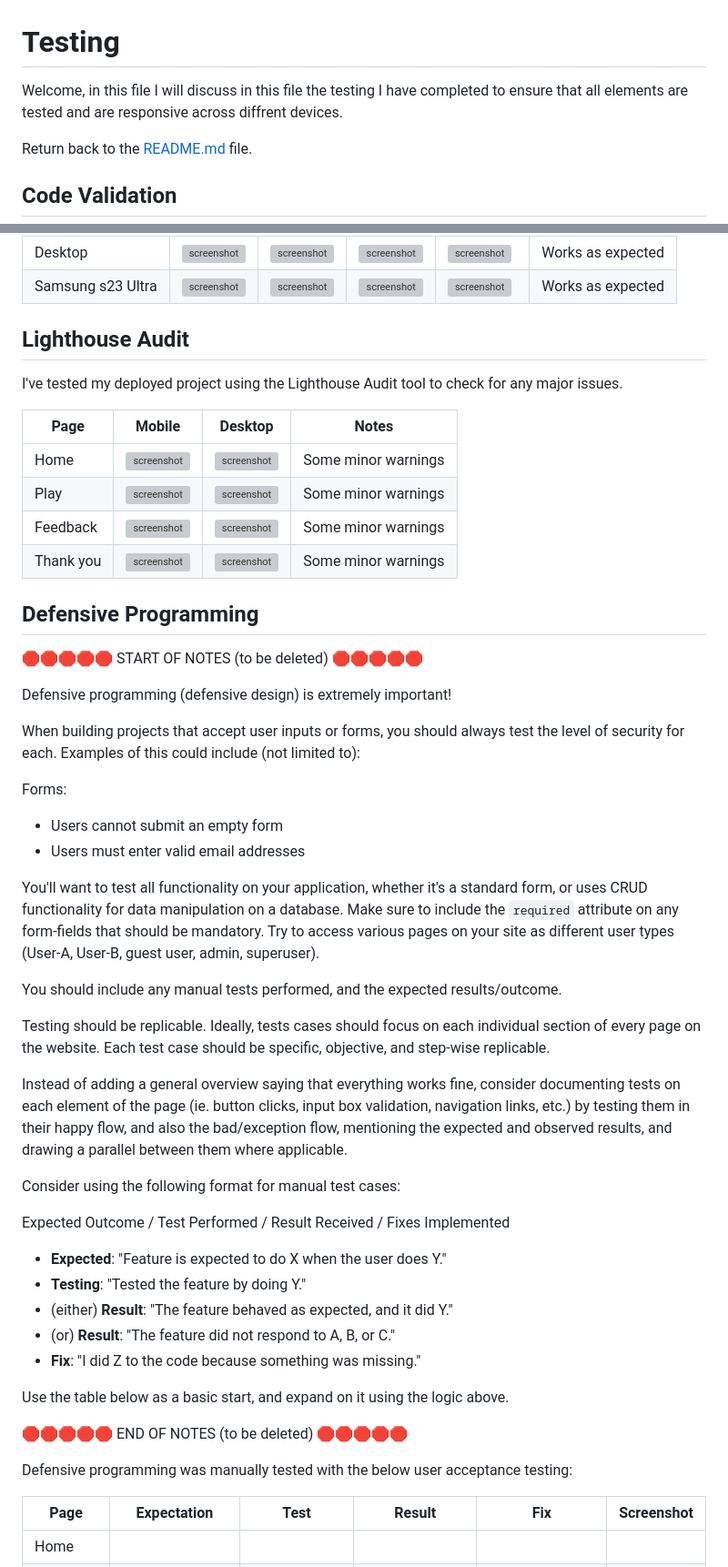
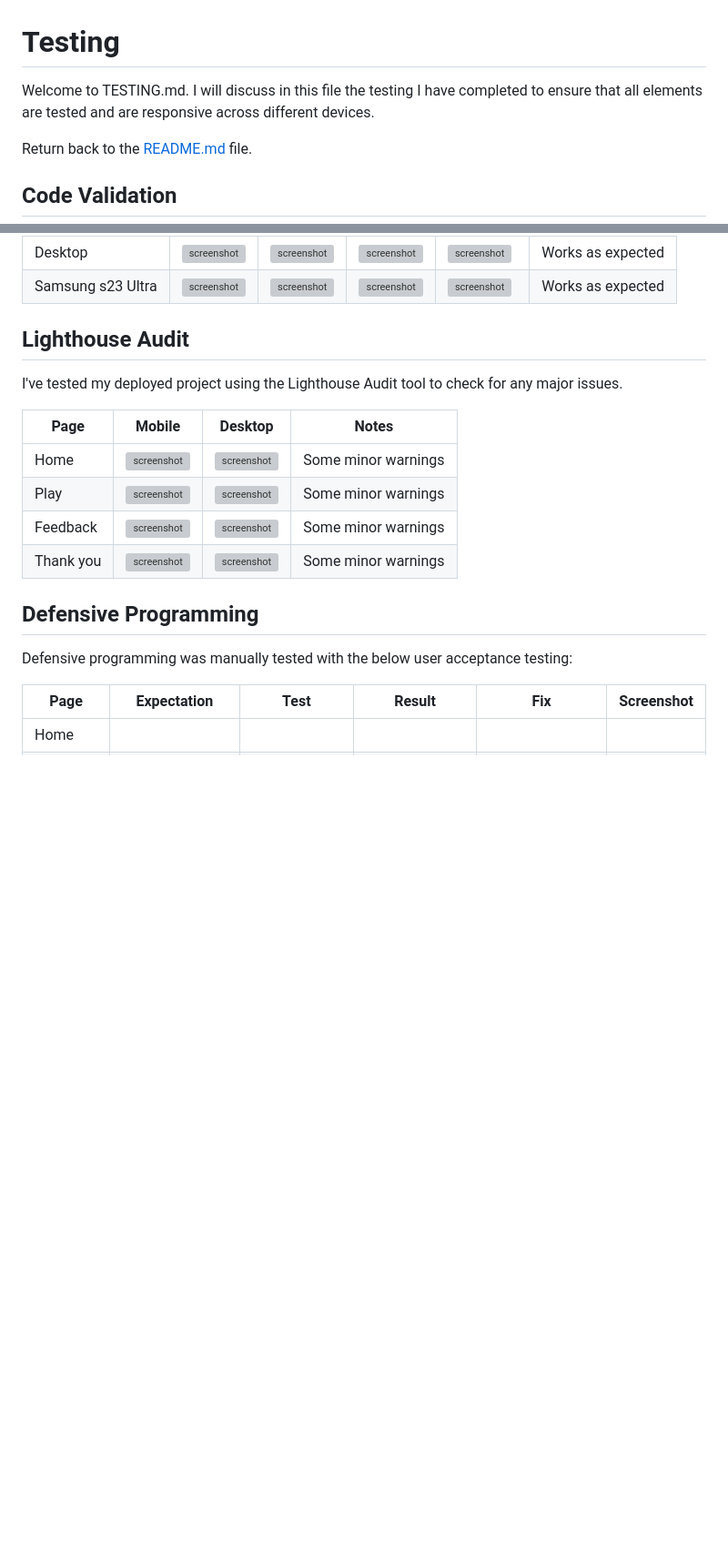
Before and after one commit to riiyu7/Love-Tic-Tac-Toe, a Markdown page: TESTING.md, 2 parts joined by grey strips. Shown at 91% size. GitHub-like rendering; blank space fills up the shorter version; grey boxes are pictures that could not be loaded.

Commit message:
Add format changes to file

```diff
--- a/TESTING.md
+++ b/TESTING.md
@@ -1,6 +1,6 @@
 # Testing
 
-Welcome, in this file I will discuss in this file the testing I have completed to ensure that all elements are tested and are responsive across diffrent devices.
+Welcome to TESTING.md. I will discuss in this file the testing I have completed to ensure that all elements are tested and are responsive across different devices.
 
 Return back to the [README.md](README.md) file.
 
@@ -84,48 +84,6 @@ I've tested my deployed project using the Lighthouse Audit tool to check for any
 
 ## Defensive Programming
 
-🛑🛑🛑🛑🛑 START OF NOTES (to be deleted) 🛑🛑🛑🛑🛑
-
-Defensive programming (defensive design) is extremely important!
-
-When building projects that accept user inputs or forms, you should always test the level of security for each.
-Examples of this could include (not limited to):
-
-Forms:
-- Users cannot submit an empty form
-- Users must enter valid email addresses
-
-You'll want to test all functionality on your application, whether it's a standard form,
-or uses CRUD functionality for data manipulation on a database.
-Make sure to include the `required` attribute on any form-fields that should be mandatory.
-Try to access various pages on your site as different user types (User-A, User-B, guest user, admin, superuser).
-
-You should include any manual tests performed, and the expected results/outcome.
-
-Testing should be replicable.
-Ideally, tests cases should focus on each individual section of every page on the website.
-Each test case should be specific, objective, and step-wise replicable.
-
-Instead of adding a general overview saying that everything works fine,
-consider documenting tests on each element of the page
-(ie. button clicks, input box validation, navigation links, etc.) by testing them in their happy flow,
-and also the bad/exception flow, mentioning the expected and observed results,
-and drawing a parallel between them where applicable.
-
-Consider using the following format for manual test cases:
-
-Expected Outcome / Test Performed / Result Received / Fixes Implemented
-
-- **Expected**: "Feature is expected to do X when the user does Y."
-- **Testing**: "Tested the feature by doing Y."
-- (either) **Result**: "The feature behaved as expected, and it did Y."
-- (or) **Result**: "The feature did not respond to A, B, or C."
-- **Fix**: "I did Z to the code because something was missing."
-
-Use the table below as a basic start, and expand on it using the logic above.
-
-🛑🛑🛑🛑🛑 END OF NOTES (to be deleted) 🛑🛑🛑🛑🛑
-
 Defensive programming was manually tested with the below user acceptance testing:
 
 | Page   | Expectation | Test | Result | Fix | Screenshot |
```
Also changed, not shown: other parts of TESTING.md (+15 -15 lines).
